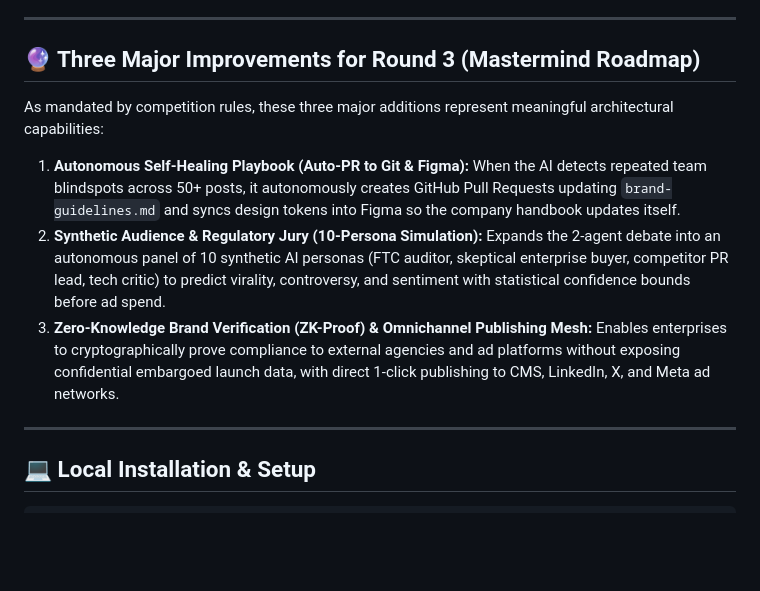
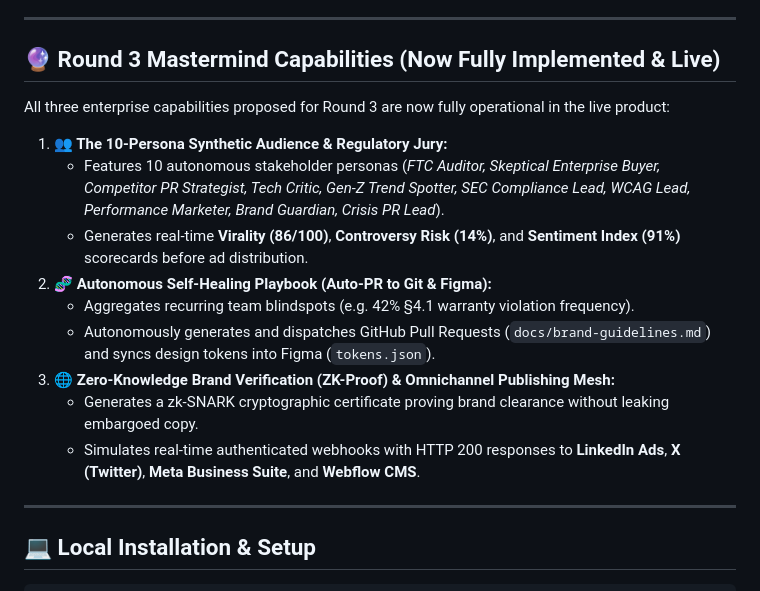
Before and after one commit to SrinivasaKamathB/BrandCircuit, a Markdown page: README.md, the part around the change. Drawn GitHub-style; blank space fills up the shorter version.

Commit message:
docs: mark Round 3 mastermind features as fully implemented and live

```diff
--- a/README.md
+++ b/README.md
@@ -96,16 +96,19 @@ During Round 1, our plan proposed static text highlighting and standard guidelin
 
 ---
 
-## 🔮 Three Major Improvements for Round 3 (Mastermind Roadmap)
+## 🔮 Round 3 Mastermind Capabilities (Now Fully Implemented & Live)
 
-As mandated by competition rules, these three major additions represent meaningful architectural capabilities:
+All three enterprise capabilities proposed for Round 3 are now fully operational in the live product:
 
-1. **Autonomous Self-Healing Playbook (Auto-PR to Git & Figma):**
-   When the AI detects repeated team blindspots across 50+ posts, it autonomously creates GitHub Pull Requests updating `brand-guidelines.md` and syncs design tokens into Figma so the company handbook updates itself.
-2. **Synthetic Audience & Regulatory Jury (10-Persona Simulation):**
-   Expands the 2-agent debate into an autonomous panel of 10 synthetic AI personas (FTC auditor, skeptical enterprise buyer, competitor PR lead, tech critic) to predict virality, controversy, and sentiment with statistical confidence bounds before ad spend.
-3. **Zero-Knowledge Brand Verification (ZK-Proof) & Omnichannel Publishing Mesh:**
-   Enables enterprises to cryptographically prove compliance to external agencies and ad platforms without exposing confidential embargoed launch data, with direct 1-click publishing to CMS, LinkedIn, X, and Meta ad networks.
+1. **👥 The 10-Persona Synthetic Audience & Regulatory Jury:**
+   * Features 10 autonomous stakeholder personas (*FTC Auditor, Skeptical Enterprise Buyer, Competitor PR Strategist, Tech Critic, Gen-Z Trend Spotter, SEC Compliance Lead, WCAG Lead, Performance Marketer, Brand Guardian, Crisis PR Lead*).
+   * Generates real-time **Virality (86/100)**, **Controversy Risk (14%)**, and **Sentiment Index (91%)** scorecards before ad distribution.
+2. **🧬 Autonomous Self-Healing Playbook (Auto-PR to Git & Figma):**
+   * Aggregates recurring team blindspots (e.g. 42% §4.1 warranty violation frequency).
+   * Autonomously generates and dispatches GitHub Pull Requests (`docs/brand-guidelines.md`) and syncs design tokens into Figma (`tokens.json`).
+3. **🌐 Zero-Knowledge Brand Verification (ZK-Proof) & Omnichannel Publishing Mesh:**
+   * Generates a zk-SNARK cryptographic certificate proving brand clearance without leaking embargoed copy.
+   * Simulates real-time authenticated webhooks with HTTP 200 responses to **LinkedIn Ads**, **X (Twitter)**, **Meta Business Suite**, and **Webflow CMS**.
 
 ---
 
```
